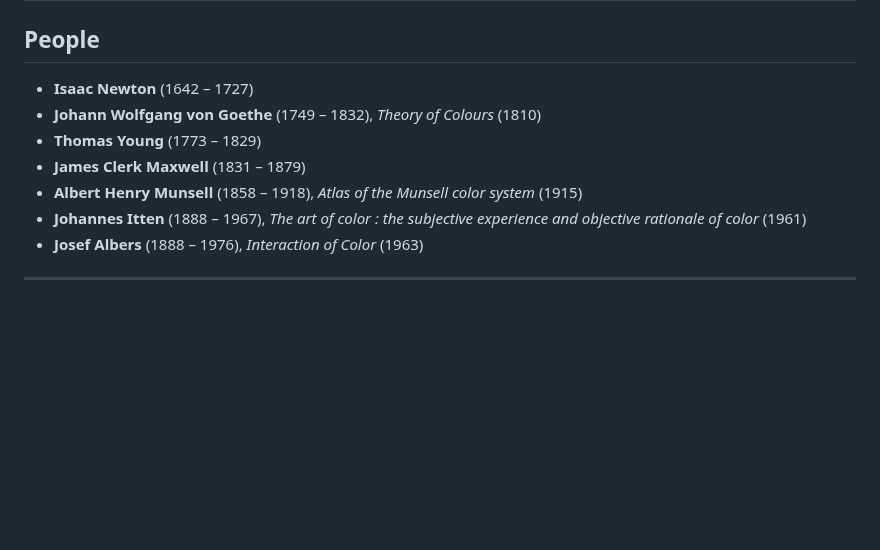
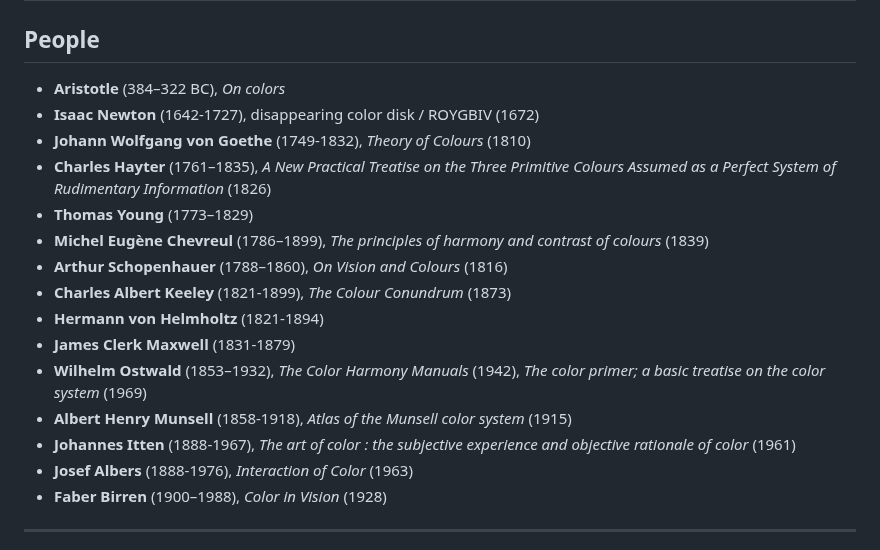
Before and after one commit to bpoulain/bpoulain.github.io, a Markdown page: 101_Color.md, the part around the change. Drawn GitHub-style; blank space fills up the shorter version.

```diff
--- a/101_Color.md
+++ b/101_Color.md
@@ -2,13 +2,21 @@
 
 ## People
 
-- **Isaac Newton** (1642 – 1727)
-- **Johann Wolfgang von Goethe** (1749 – 1832), _Theory of Colours_ (1810)
-- **Thomas Young** (1773 – 1829)
-- **James Clerk Maxwell** (1831 – 1879)
-- **Albert Henry Munsell** (1858 – 1918), _Atlas of the Munsell color system_ (1915)
-- **Johannes Itten** (1888 – 1967), _The art of color : the subjective experience and objective rationale of color_ (1961)
-- **Josef Albers** (1888 – 1976), _Interaction of Color_ (1963)
+- **Aristotle** (384–322 BC), _On colors_
+- **Isaac Newton** (1642-1727), disappearing color disk / ROYGBIV (1672)
+- **Johann Wolfgang von Goethe** (1749-1832), _Theory of Colours_ (1810)
+- **Charles Hayter** (1761–1835), _A New Practical Treatise on the Three Primitive Colours Assumed as a Perfect System of Rudimentary Information_ (1826)
+- **Thomas Young** (1773–1829)
+- **Michel Eugène Chevreul** (1786–1899), _The principles of harmony and contrast of colours_ (1839)
+- **Arthur Schopenhauer** (1788–1860), _On Vision and Colours_ (1816)
+- **Charles Albert Keeley** (1821-1899), _The Colour Conundrum_ (1873)
+- **Hermann von Helmholtz** (1821-1894)
+- **James Clerk Maxwell** (1831-1879)
+- **Wilhelm Ostwald** (1853–1932), _The Color Harmony Manuals_ (1942), _The color primer; a basic treatise on the color system_ (1969)
+- **Albert Henry Munsell** (1858-1918), _Atlas of the Munsell color system_ (1915)
+- **Johannes Itten** (1888-1967), _The art of color : the subjective experience and objective rationale of color_ (1961)
+- **Josef Albers** (1888-1976), _Interaction of Color_ (1963)
+- **Faber Birren** (1900–1988), _Color in Vision_ (1928)
 
 ---
 
```
